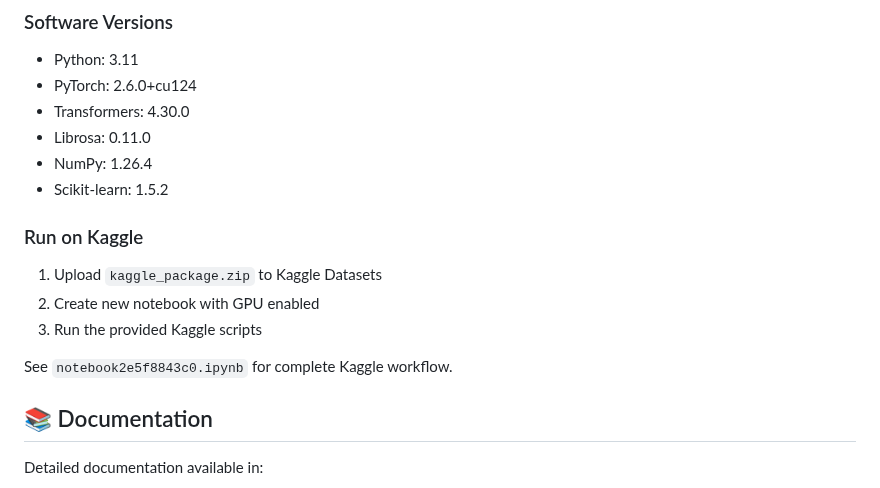
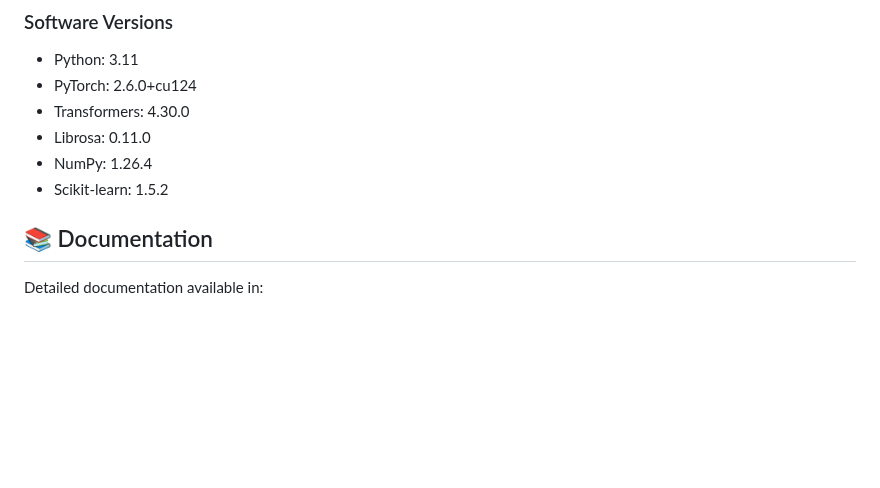
Before and after one commit to Saikumarlingaraju/Audio, a Markdown page: README.md, the part around the change. Drawn GitHub-style; blank space fills up the shorter version.

```diff
--- a/README.md
+++ b/README.md
@@ -334,13 +334,7 @@ Download pretrained models from experiments:
 - NumPy: 1.26.4
 - Scikit-learn: 1.5.2
 
-### Run on Kaggle
 
-1. Upload `kaggle_package.zip` to Kaggle Datasets
-2. Create new notebook with GPU enabled
-3. Run the provided Kaggle scripts
-
-See `notebook2e5f8843c0.ipynb` for complete Kaggle workflow.
 
 ## 📚 Documentation
 
```
